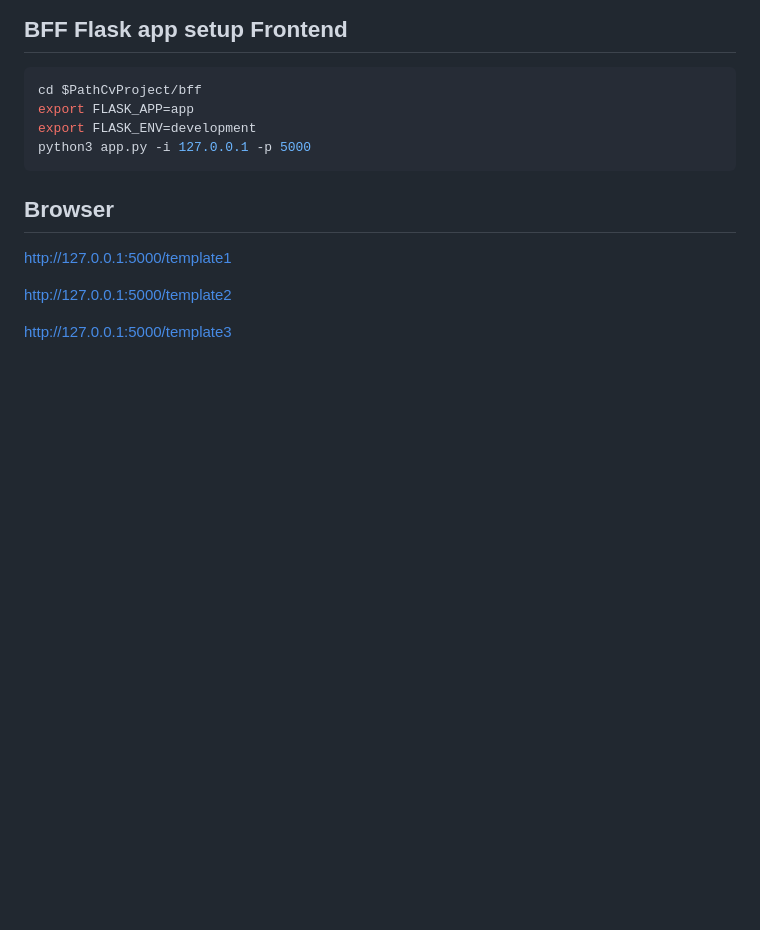
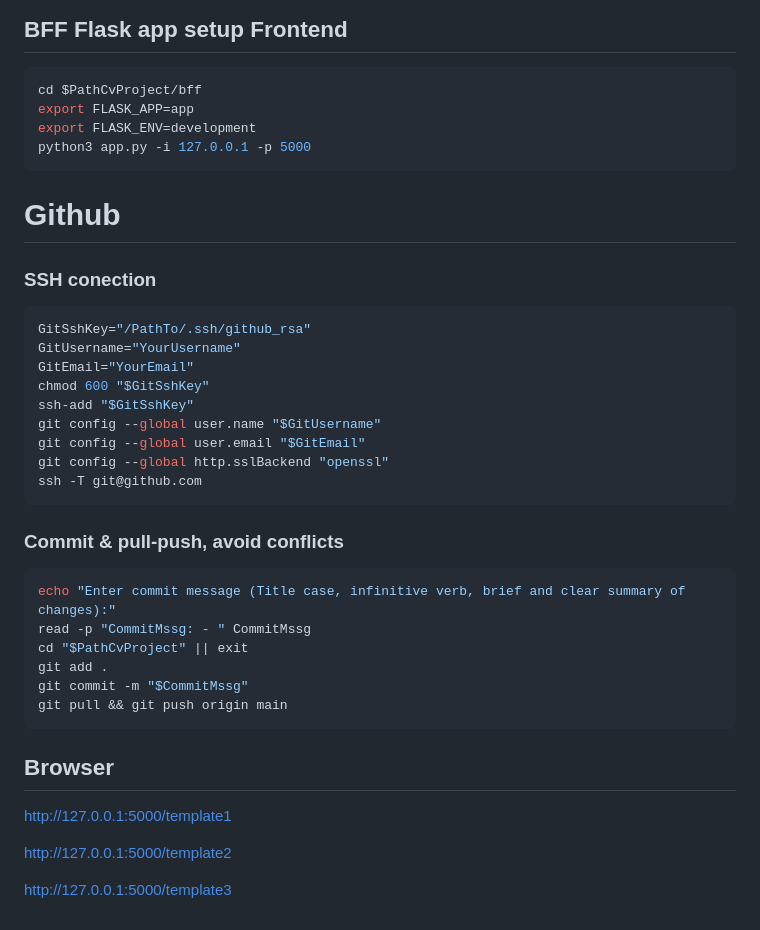
Before and after one commit to damarisnicolae/CV_project, a Markdown page: Readme.md, the part around one of its changes. Drawn GitHub-style; blank space fills up the shorter version.

````diff
--- a/Readme.md
+++ b/Readme.md
@@ -120,6 +120,32 @@ export FLASK_ENV=development
 python3 app.py -i 127.0.0.1 -p 5000
 ```
 
+# Github
+
+### SSH conection
+
+```sh
+GitSshKey="/PathTo/.ssh/github_rsa"
+GitUsername="YourUsername"
+GitEmail="YourEmail"
+chmod 600 "$GitSshKey"
+ssh-add "$GitSshKey"
+git config --global user.name "$GitUsername"
+git config --global user.email "$GitEmail"
+git config --global http.sslBackend "openssl"
+ssh -T git@github.com
+```
+
+### Commit & pull-push, avoid conflicts
+
+```sh
+echo "Enter commit message (Title case, infinitive verb, brief and clear summary of changes):"
+read -p "CommitMssg: - " CommitMssg
+cd "$PathCvProject" || exit
+git add .
+git commit -m "$CommitMssg"
+git pull && git push origin main
+```
 
 ## Browser
 
````
Also changed, not shown: other parts of Readme.md (+1 -1 lines).
